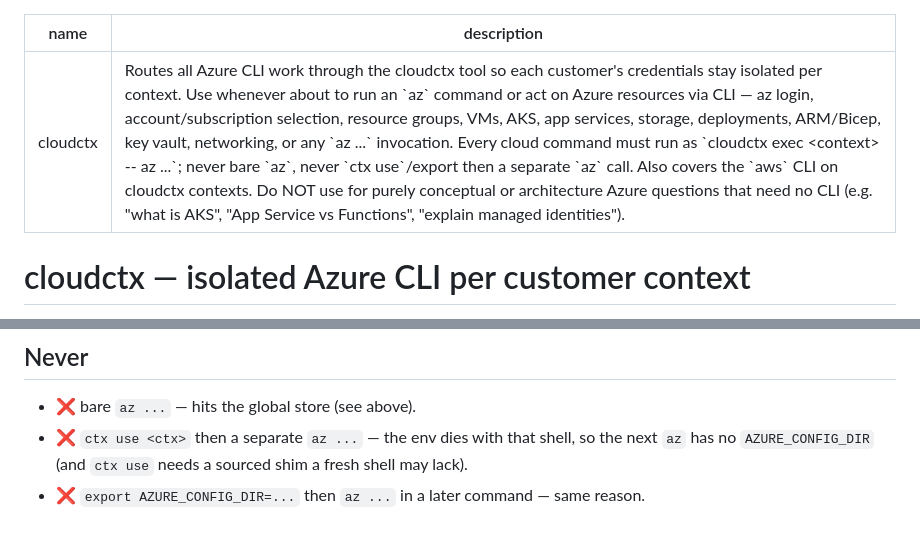
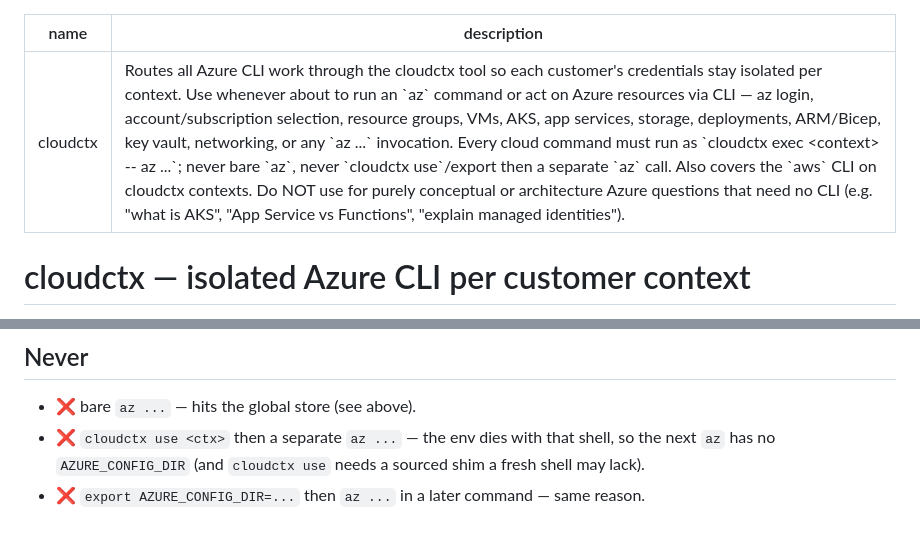
Before and after one commit to larsakerlund/cloudctx, a Markdown page: skills/cloudctx/SKILL.md, 2 parts joined by grey strips. Rendered like a GitHub page.

Commit message:
Match v1.3.0: rename ctx use -> cloudctx use in skill examples

```diff
--- a/skills/cloudctx/SKILL.md
+++ b/skills/cloudctx/SKILL.md
@@ -1,6 +1,6 @@
 ---
 name: cloudctx
-description: Routes all Azure CLI work through the cloudctx tool so each customer's credentials stay isolated per context. Use whenever about to run an `az` command or act on Azure resources via CLI — az login, account/subscription selection, resource groups, VMs, AKS, app services, storage, deployments, ARM/Bicep, key vault, networking, or any `az ...` invocation. Every cloud command must run as `cloudctx exec <context> -- az ...`; never bare `az`, never `ctx use`/export then a separate `az` call. Also covers the `aws` CLI on cloudctx contexts. Do NOT use for purely conceptual or architecture Azure questions that need no CLI (e.g. "what is AKS", "App Service vs Functions", "explain managed identities").
+description: Routes all Azure CLI work through the cloudctx tool so each customer's credentials stay isolated per context. Use whenever about to run an `az` command or act on Azure resources via CLI — az login, account/subscription selection, resource groups, VMs, AKS, app services, storage, deployments, ARM/Bicep, key vault, networking, or any `az ...` invocation. Every cloud command must run as `cloudctx exec <context> -- az ...`; never bare `az`, never `cloudctx use`/export then a separate `az` call. Also covers the `aws` CLI on cloudctx contexts. Do NOT use for purely conceptual or architecture Azure questions that need no CLI (e.g. "what is AKS", "App Service vs Functions", "explain managed identities").
 ---
 
 # cloudctx — isolated Azure CLI per customer context
@@ -90,6 +90,6 @@ ambiguous, confirm WHICH before acting — never guess on a destructive op.
 ## Never
 
 - ❌ bare `az ...` — hits the global store (see above).
-- ❌ `ctx use <ctx>` then a separate `az ...` — the env dies with that shell, so the next
-  `az` has no `AZURE_CONFIG_DIR` (and `ctx use` needs a sourced shim a fresh shell may lack).
+- ❌ `cloudctx use <ctx>` then a separate `az ...` — the env dies with that shell, so the next
+  `az` has no `AZURE_CONFIG_DIR` (and `cloudctx use` needs a sourced shim a fresh shell may lack).
 - ❌ `export AZURE_CONFIG_DIR=...` then `az ...` in a later command — same reason.
```
